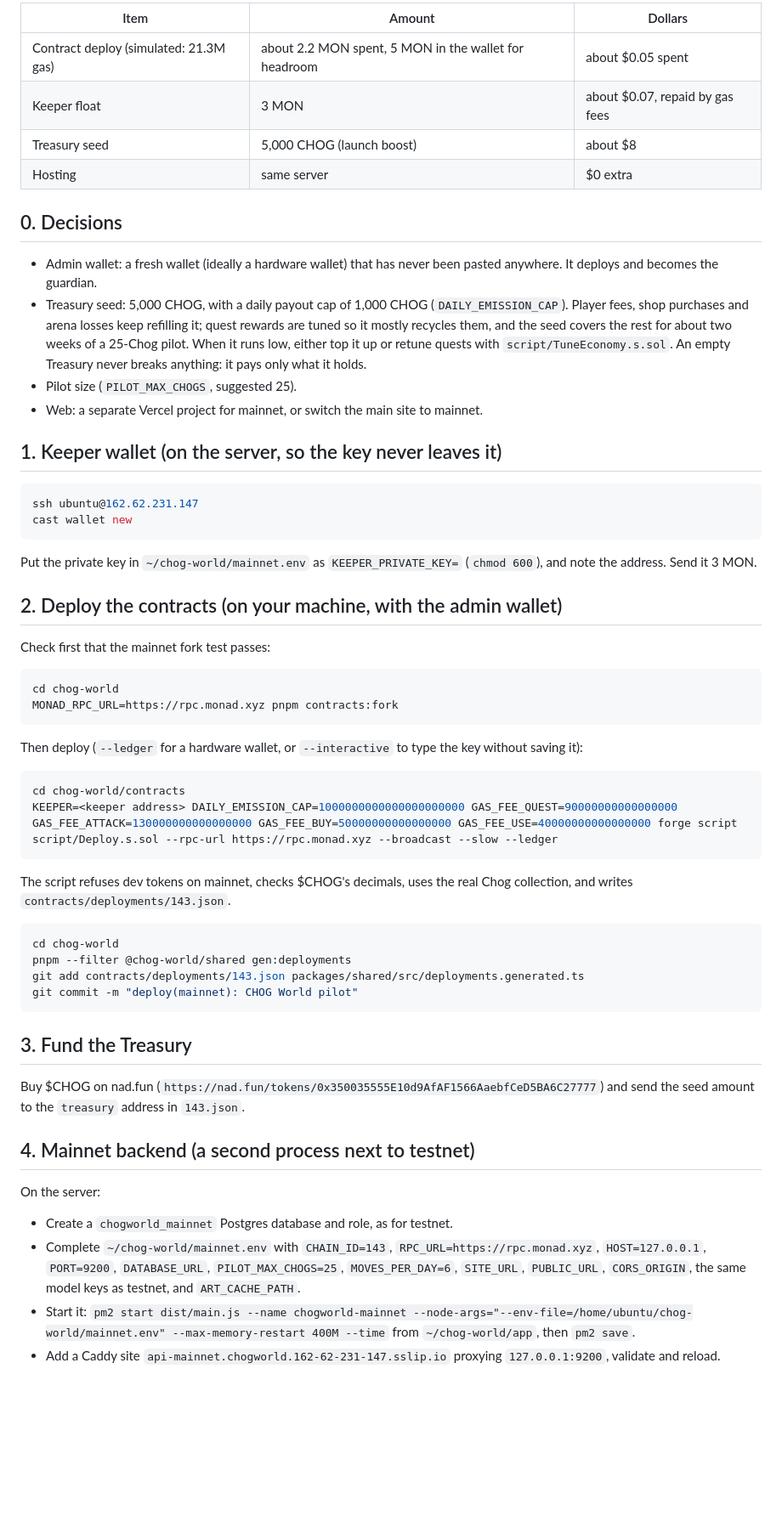
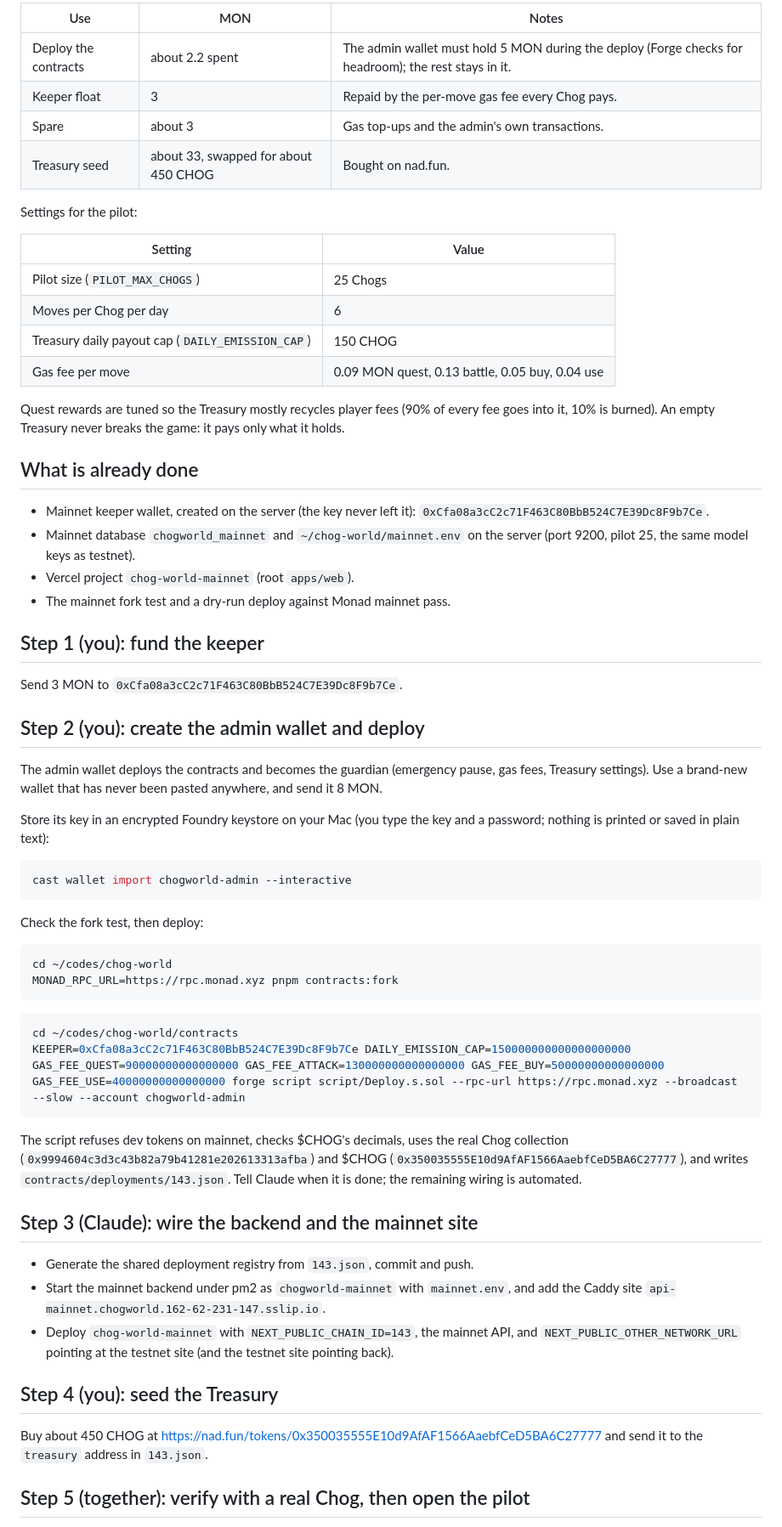
Before and after one commit to Saber1Y/chog-world, a Markdown page: docs/MAINNET-LAUNCH.md, the part around one of its changes. Shown at 85% size. Rendered like a GitHub page; blank space fills up the shorter version.

Commit message:
docs: concrete mainnet pilot plan for a 41 MON budget

````diff
--- a/docs/MAINNET-LAUNCH.md
+++ b/docs/MAINNET-LAUNCH.md
@@ -9,64 +9,69 @@ Prices on 2026-10-15: MON about $0.023, $CHOG about $0.0016, gas about 102 gwei.
 
-| Item | Amount | Dollars |
+| Use | MON | Notes |
 | --- | --- | --- |
-| Contract deploy (simulated: 21.3M gas) | about 2.2 MON spent, 5 MON in the wallet for headroom | about $0.05 spent |
-| Keeper float | 3 MON | about $0.07, repaid by gas fees |
-| Treasury seed | 5,000 CHOG (launch boost) | about $8 |
-| Hosting | same server | $0 extra |
+| Deploy the contracts | about 2.2 spent | The admin wallet must hold 5 MON during the deploy (Forge checks for headroom); the rest stays in it. |
+| Keeper float | 3 | Repaid by the per-move gas fee every Chog pays. |
+| Spare | about 3 | Gas top-ups and the admin's own transactions. |
+| Treasury seed | about 33, swapped for about 450 CHOG | Bought on nad.fun. |
 
-## 0. Decisions
+Settings for the pilot:
 
-- Admin wallet: a fresh wallet (ideally a hardware wallet) that has never been pasted anywhere. It deploys and becomes the guardian.
-- Treasury seed: 5,000 CHOG, with a daily payout cap of 1,000 CHOG (`DAILY_EMISSION_CAP`).
-  Player fees, shop purchases and arena losses keep refilling it; quest rewards are tuned so it mostly recycles them, and the seed covers the rest for about two weeks of a 25-Chog pilot.
-  When it runs low, either top it up or retune quests with `script/TuneEconomy.s.sol`. An empty Treasury never breaks anything: it pays only what it holds.
-- Pilot size (`PILOT_MAX_CHOGS`, suggested 25).
-- Web: a separate Vercel project for mainnet, or switch the main site to mainnet.
+| Setting | Value |
+| --- | --- |
+| Pilot size (`PILOT_MAX_CHOGS`) | 25 Chogs |
+| Moves per Chog per day | 6 |
+| Treasury daily payout cap (`DAILY_EMISSION_CAP`) | 150 CHOG |
+| Gas fee per move | 0.09 MON quest, 0.13 battle, 0.05 buy, 0.04 use |
 
-## 1. Keeper wallet (on the server, so the key never leaves it)
+Quest rewards are tuned so the Treasury mostly recycles player fees (90% of every fee goes into it, 10% is burned).
+An empty Treasury never breaks the game: it pays only what it holds.
+
+## What is already done
+
+- Mainnet keeper wallet, created on the server (the key never left it): `0xCfa08a3cC2c71F463C80BbB524C7E39Dc8F9b7Ce`.
+- Mainnet database `chogworld_mainnet` and `~/chog-world/mainnet.env` on the server (port 9200, pilot 25, the same model keys as testnet).
+- Vercel project `chog-world-mainnet` (root `apps/web`).
+- The mainnet fork test and a dry-run deploy against Monad mainnet pass.
+
+## Step 1 (you): fund the keeper
+
+Send 3 MON to `0xCfa08a3cC2c71F463C80BbB524C7E39Dc8F9b7Ce`.
+
+## Step 2 (you): create the admin wallet and deploy
+
+The admin wallet deploys the contracts and becomes the guardian (emergency pause, gas fees, Treasury settings).
+Use a brand-new wallet that has never been pasted anywhere, and send it 8 MON.
+
+Store its key in an encrypted Foundry keystore on your Mac (you type the key and a password; nothing is printed or saved in plain text):
 
 ```bash
-ssh ubuntu@162.62.231.147
-cast wallet new
+cast wallet import chogworld-admin --interactive
 ```
 
-Put the private key in `~/chog-world/mainnet.env` as `KEEPER_PRIVATE_KEY=` (`chmod 600`), and note the address.
-Send it 3 MON.
-
-## 2. Deploy the contracts (on your machine, with the admin wallet)
-
-Check first that the mainnet fork test passes:
+Check the fork test, then deploy:
 
 ```bash
-cd chog-world
+cd ~/codes/chog-world
 MONAD_RPC_URL=https://rpc.monad.xyz pnpm contracts:fork
 ```
 
-Then deploy (`--ledger` for a hardware wallet, or `--interactive` to type the key without saving it):
-
 ```bash
-cd chog-world/contracts
-KEEPER=<keeper address> DAILY_EMISSION_CAP=1000000000000000000000 GAS_FEE_QUEST=90000000000000000 GAS_FEE_ATTACK=130000000000000000 GAS_FEE_BUY=50000000000000000 GAS_FEE_USE=40000000000000000 forge script script/Deploy.s.sol --rpc-url https://rpc.monad.xyz --broadcast --slow --ledger
+cd ~/codes/chog-world/contracts
+KEEPER=0xCfa08a3cC2c71F463C80BbB524C7E39Dc8F9b7Ce DAILY_EMISSION_CAP=150000000000000000000 GAS_FEE_QUEST=90000000000000000 GAS_FEE_ATTACK=130000000000000000 GAS_FEE_BUY=50000000000000000 GAS_FEE_USE=40000000000000000 forge script script/Deploy.s.sol --rpc-url https://rpc.monad.xyz --broadcast --slow --account chogworld-admin
 ```
 
-The script refuses dev tokens on mainnet, checks $CHOG's decimals, uses the real Chog collection, and writes `contracts/deployments/143.json`.
+The script refuses dev tokens on mainnet, checks $CHOG's decimals, uses the real Chog collection (`0x9994604c3d3c43b82a79b41281e202613313afba`) and $CHOG (`0x350035555E10d9AfAF1566AaebfCeD5BA6C27777`), and writes `contracts/deployments/143.json`.
+Tell Claude when it is done; the remaining wiring is automated.
 
-```bash
-cd chog-world
-pnpm --filter @chog-world/shared gen:deployments
-git add contracts/deployments/143.json packages/shared/src/deployments.generated.ts
-git commit -m "deploy(mainnet): CHOG World pilot"
-```
+## Step 3 (Claude): wire the backend and the mainnet site
 
-## 3. Fund the Treasury
+- Generate the shared deployment registry from `143.json`, commit and push.
+- Start the mainnet backend under pm2 as `chogworld-mainnet` with `mainnet.env`, and add the Caddy site `api-mainnet.chogworld.162-62-231-147.sslip.io`.
+- Deploy `chog-world-mainnet` with `NEXT_PUBLIC_CHAIN_ID=143`, the mainnet API, and `NEXT_PUBLIC_OTHER_NETWORK_URL` pointing at the testnet site (and the testnet site pointing back).
 
-Buy $CHOG on nad.fun (`https://nad.fun/tokens/0x350035555E10d9AfAF1566AaebfCeD5BA6C27777`) and send the seed amount to the `treasury` address in `143.json`.
+## Step 4 (you): seed the Treasury
 
-## 4. Mainnet backend (a second process next to testnet)
+Buy about 450 CHOG at https://nad.fun/tokens/0x350035555E10d9AfAF1566AaebfCeD5BA6C27777 and send it to the `treasury` address in `143.json`.
 
-On the server:
-- Create a `chogworld_mainnet` Postgres database and role, as for testnet.
-- Complete `~/chog-world/mainnet.env` with `CHAIN_ID=143`, `RPC_URL=https://rpc.monad.xyz`, `HOST=127.0.0.1`, `PORT=9200`, `DATABASE_URL`, `PILOT_MAX_CHOGS=25`, `MOVES_PER_DAY=6`, `SITE_URL`, `PUBLIC_URL`, `CORS_ORIGIN`, the same model keys as testnet, and `ART_CACHE_PATH`.
-- Start it: `pm2 start dist/main.js --name chogworld-mainnet --node-args="--env-file=/home/ubuntu/chog-world/mainnet.env" --max-memory-restart 400M --time` from `~/chog-world/app`, then `pm2 save`.
-- Add a Caddy site `api-mainnet.chogworld.162-62-231-147.sslip.io` proxying `127.0.0.1:9200`, validate and reload.
+## Step 5 (together): verify with a real Chog, then open the pilot
 
````
Also changed, not shown: other parts of docs/MAINNET-LAUNCH.md (+10 -16 lines).
